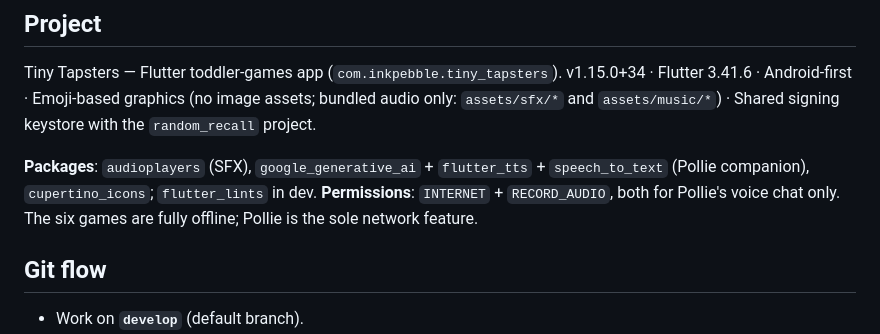
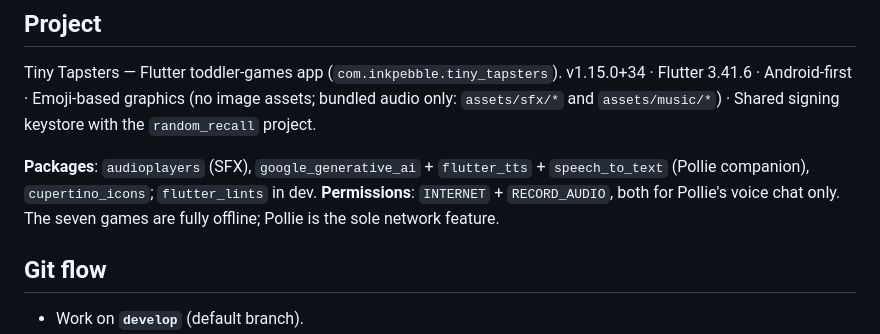
Before and after one commit to agustiarfalahi94/tiny-tapsters, a Markdown page: AGENTS.md, the part around the change. Rendered like a GitHub page.

```diff
--- a/AGENTS.md
+++ b/AGENTS.md
@@ -5,7 +5,7 @@
 Tiny Tapsters — Flutter toddler-games app (`com.inkpebble.tiny_tapsters`). v1.15.0+34 · Flutter 3.41.6 · Android-first · Emoji-based graphics (no image assets; bundled audio only: `assets/sfx/*` and `assets/music/*`) · Shared signing keystore with the `random_recall` project.
 
 **Packages**: `audioplayers` (SFX), `google_generative_ai` + `flutter_tts` + `speech_to_text` (Pollie companion), `cupertino_icons`; `flutter_lints` in dev.
-**Permissions**: `INTERNET` + `RECORD_AUDIO`, both for Pollie's voice chat only. The six games are fully offline; Pollie is the sole network feature.
+**Permissions**: `INTERNET` + `RECORD_AUDIO`, both for Pollie's voice chat only. The seven games are fully offline; Pollie is the sole network feature.
 
 ## Git flow
 
```
Also changed, not shown: README.md (+2 -1 lines).
